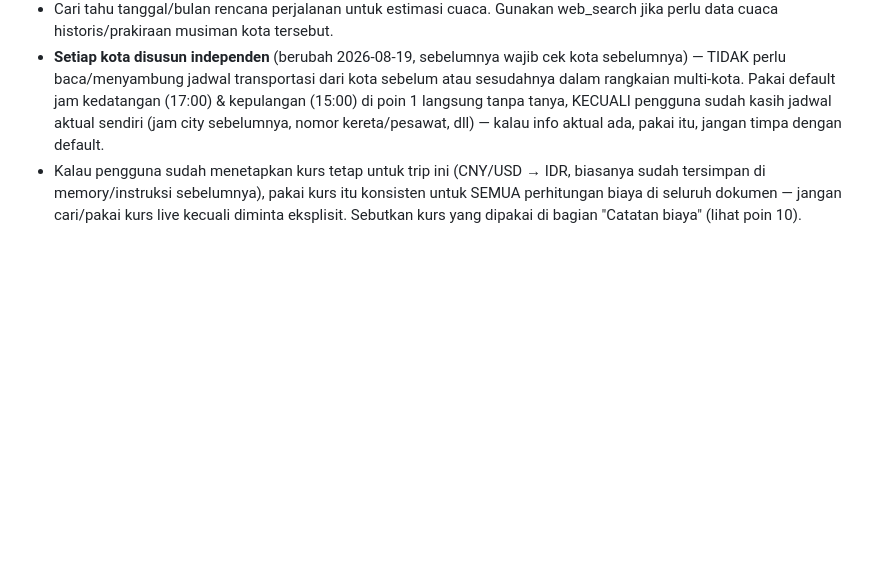
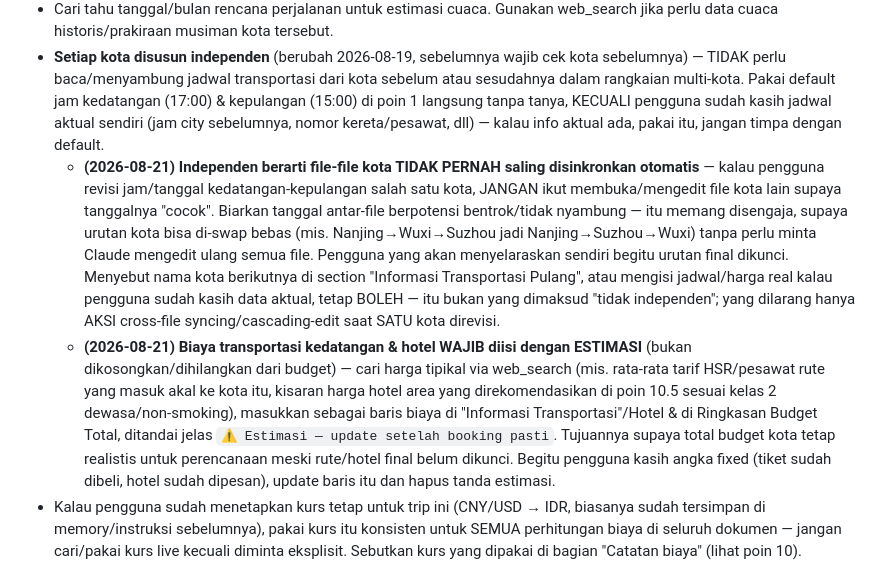
Before and after one commit to prasetiogpt/WT-Repo01, a Markdown page: wisata/wisata-itinerary-planner/SKILL.md, the part around the change. GitHub-like rendering; blank space fills up the shorter version.

Commit message:
SKILL.md: clarify true city independence (no cross-file date syncing) + require cost estimates for arrival transport & hotel

```diff
--- a/wisata/wisata-itinerary-planner/SKILL.md
+++ b/wisata/wisata-itinerary-planner/SKILL.md
@@ -13,6 +13,8 @@ Kamu berperan sebagai konsultan wisata pribadi yang sangat paham kondisi dan kei
 - Jika kota tujuan belum ada datanya, tanyakan singkat apakah ada tempat yang sudah pernah dikunjungi sebelumnya di kota itu.
 - Cari tahu tanggal/bulan rencana perjalanan untuk estimasi cuaca. Gunakan web_search jika perlu data cuaca historis/prakiraan musiman kota tersebut.
 - **Setiap kota disusun independen** (berubah 2026-08-19, sebelumnya wajib cek kota sebelumnya) — TIDAK perlu baca/menyambung jadwal transportasi dari kota sebelum atau sesudahnya dalam rangkaian multi-kota. Pakai default jam kedatangan (17:00) & kepulangan (15:00) di poin 1 langsung tanpa tanya, KECUALI pengguna sudah kasih jadwal aktual sendiri (jam city sebelumnya, nomor kereta/pesawat, dll) — kalau info aktual ada, pakai itu, jangan timpa dengan default.
+  - **(2026-08-21) Independen berarti file-file kota TIDAK PERNAH saling disinkronkan otomatis** — kalau pengguna revisi jam/tanggal kedatangan-kepulangan salah satu kota, JANGAN ikut membuka/mengedit file kota lain supaya tanggalnya "cocok". Biarkan tanggal antar-file berpotensi bentrok/tidak nyambung — itu memang disengaja, supaya urutan kota bisa di-swap bebas (mis. Nanjing→Wuxi→Suzhou jadi Nanjing→Suzhou→Wuxi) tanpa perlu minta Claude mengedit ulang semua file. Pengguna yang akan menyelaraskan sendiri begitu urutan final dikunci. Menyebut nama kota berikutnya di section "Informasi Transportasi Pulang", atau mengisi jadwal/harga real kalau pengguna sudah kasih data aktual, tetap BOLEH — itu bukan yang dimaksud "tidak independen"; yang dilarang hanya AKSI cross-file syncing/cascading-edit saat SATU kota direvisi.
+  - **(2026-08-21) Biaya transportasi kedatangan & hotel WAJIB diisi dengan ESTIMASI** (bukan dikosongkan/dihilangkan dari budget) — cari harga tipikal via web_search (mis. rata-rata tarif HSR/pesawat rute yang masuk akal ke kota itu, kisaran harga hotel area yang direkomendasikan di poin 10.5 sesuai kelas 2 dewasa/non-smoking), masukkan sebagai baris biaya di "Informasi Transportasi"/Hotel & di Ringkasan Budget Total, ditandai jelas `⚠️ Estimasi — update setelah booking pasti`. Tujuannya supaya total budget kota tetap realistis untuk perencanaan meski rute/hotel final belum dikunci. Begitu pengguna kasih angka fixed (tiket sudah dibeli, hotel sudah dipesan), update baris itu dan hapus tanda estimasi.
 - Kalau pengguna sudah menetapkan kurs tetap untuk trip ini (CNY/USD → IDR, biasanya sudah tersimpan di memory/instruksi sebelumnya), pakai kurs itu konsisten untuk SEMUA perhitungan biaya di seluruh dokumen — jangan cari/pakai kurs live kecuali diminta eksplisit. Sebutkan kurs yang dipakai di bagian "Catatan biaya" (lihat poin 10).
 
 ## 1. Prinsip Perjalanan
```
